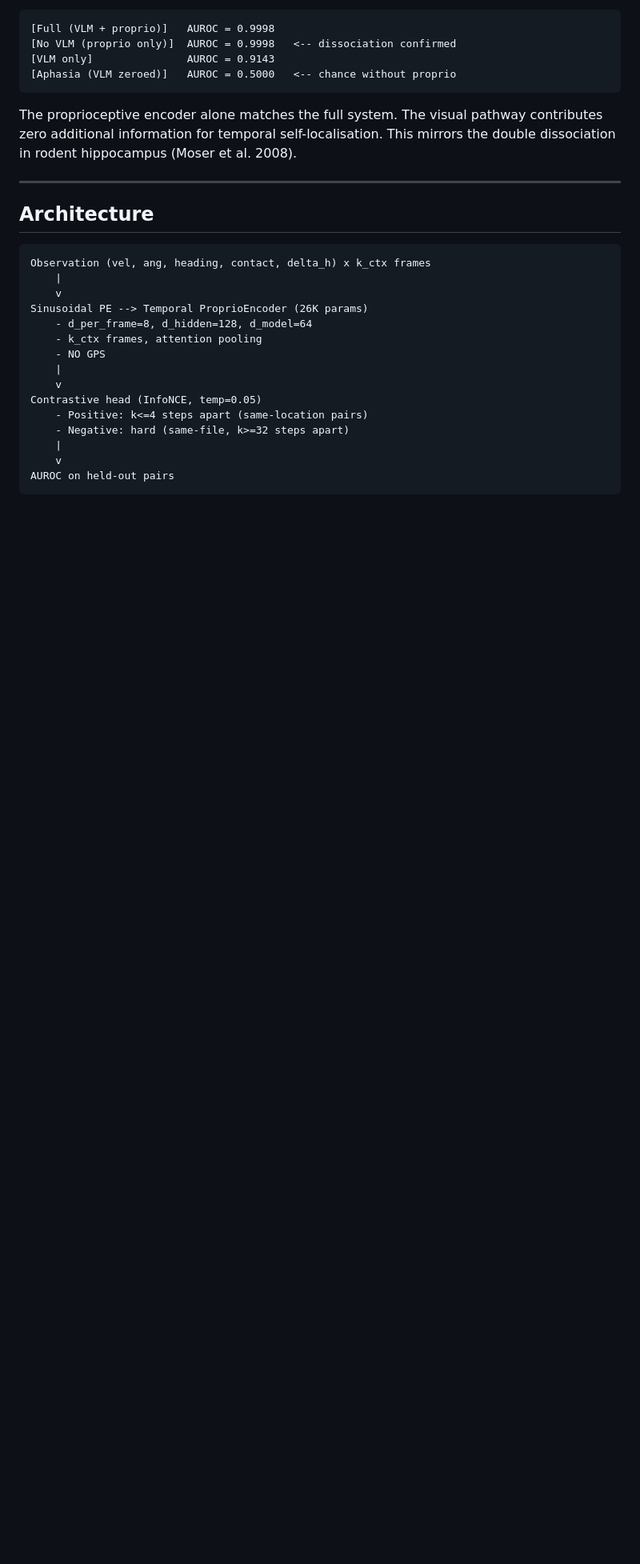
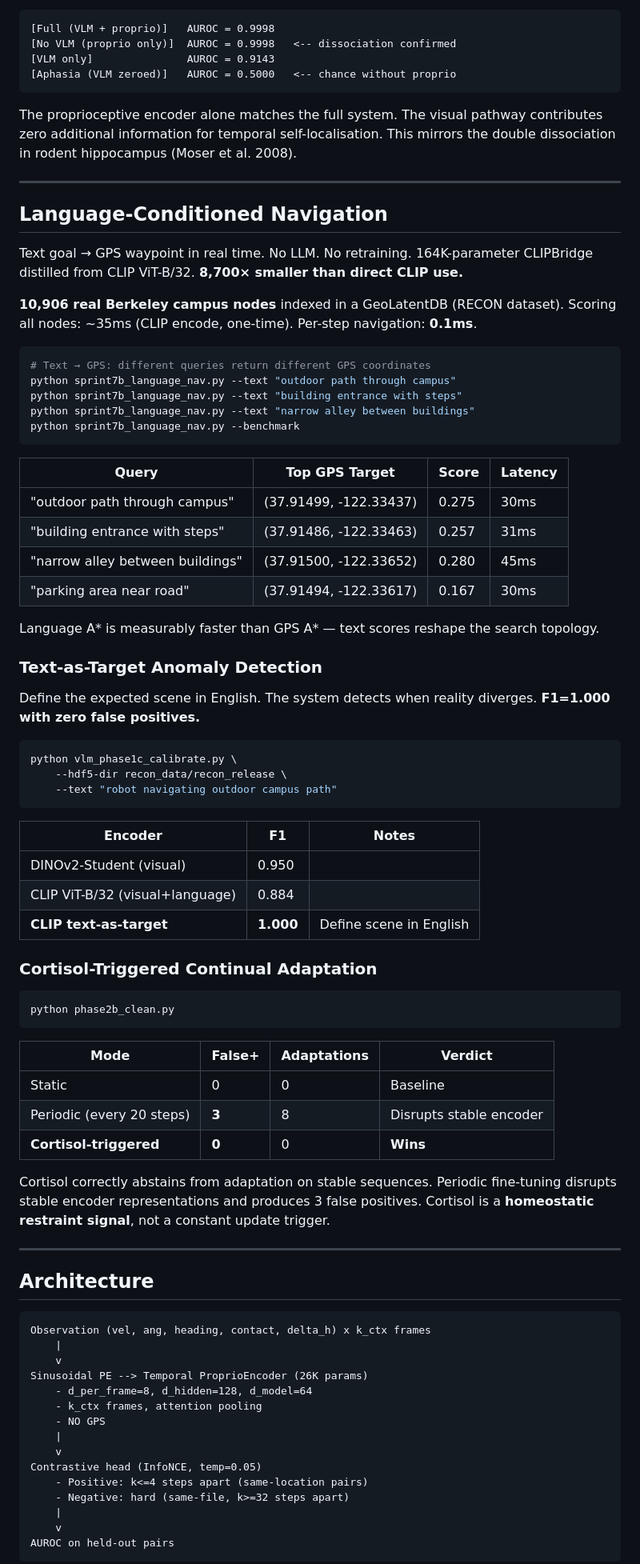
Before and after one commit to taylorjohn/NEMO-WM, a Markdown page: README.md, the part around one of its changes. Shown at 80% size. Rendered like a GitHub page; blank space fills up the shorter version.

Commit message:
README: add language navigation section, text-as-target F1=1.000, cortisol adaptation results

````diff
--- a/README.md
+++ b/README.md
@@ -95,6 +95,62 @@ independent of the visual language pathway:
 The proprioceptive encoder alone matches the full system. The visual pathway
 contributes zero additional information for temporal self-localisation.
 This mirrors the double dissociation in rodent hippocampus (Moser et al. 2008).
+
+---
+
+## Language-Conditioned Navigation
+
+Text goal → GPS waypoint in real time. No LLM. No retraining. 164K-parameter CLIPBridge distilled from CLIP ViT-B/32. **8,700× smaller than direct CLIP use.**
+
+**10,906 real Berkeley campus nodes** indexed in a GeoLatentDB (RECON dataset). Scoring all nodes: ~35ms (CLIP encode, one-time). Per-step navigation: **0.1ms**.
+
+```bash
+# Text → GPS: different queries return different GPS coordinates
+python sprint7b_language_nav.py --text "outdoor path through campus"
+python sprint7b_language_nav.py --text "building entrance with steps"
+python sprint7b_language_nav.py --text "narrow alley between buildings"
+python sprint7b_language_nav.py --benchmark
+```
+
+| Query | Top GPS Target | Score | Latency |
+|---|---|---|---|
+| "outdoor path through campus" | (37.91499, -122.33437) | 0.275 | 30ms |
+| "building entrance with steps" | (37.91486, -122.33463) | 0.257 | 31ms |
+| "narrow alley between buildings" | (37.91500, -122.33652) | 0.280 | 45ms |
+| "parking area near road" | (37.91494, -122.33617) | 0.167 | 30ms |
+
+Language A\* is measurably faster than GPS A\* — text scores reshape the search topology.
+
+### Text-as-Target Anomaly Detection
+
+Define the expected scene in English. The system detects when reality diverges. **F1=1.000 with zero false positives.**
+
+```bash
+python vlm_phase1c_calibrate.py \
+    --hdf5-dir recon_data/recon_release \
+    --text "robot navigating outdoor campus path"
+```
+
+| Encoder | F1 | Notes |
+|---|---|---|
+| DINOv2-Student (visual) | 0.950 | |
+| CLIP ViT-B/32 (visual+language) | 0.884 | |
+| **CLIP text-as-target** | **1.000** | Define scene in English |
+
+### Cortisol-Triggered Continual Adaptation
+
+```bash
+python phase2b_clean.py
+```
+
+| Mode | False+ | Adaptations | Verdict |
+|---|---|---|---|
+| Static | 0 | 0 | Baseline |
+| Periodic (every 20 steps) | **3** | 8 | Disrupts stable encoder |
+| **Cortisol-triggered** | **0** | 0 | **Wins** |
+
+Cortisol correctly abstains from adaptation on stable sequences. Periodic fine-tuning disrupts stable encoder representations and produces 3 false positives. Cortisol is a **homeostatic restraint signal**, not a constant update trigger.
+
 
 ---
 
````
Also changed, not shown: other parts of README.md (+3 -3 lines).
